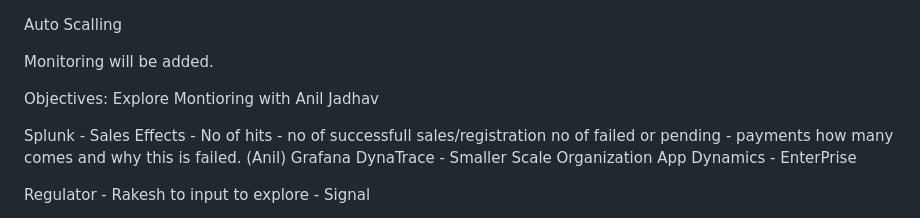
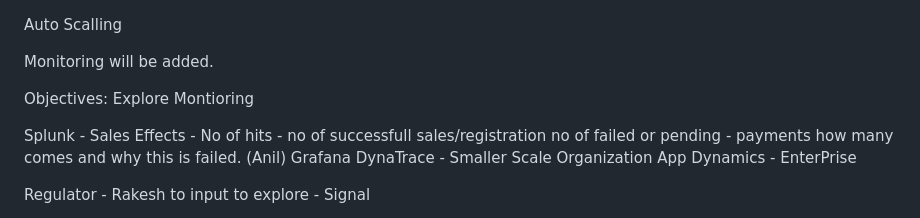
Before and after one commit to salmansohailuk-sudo/CRUD-Application-Python-AutoScaling-AWS-EC2-LoadBalancer-Monitoring, a Markdown page: README.md, the part around the change. Rendered like a GitHub page.

```diff
--- a/README.md
+++ b/README.md
@@ -272,7 +272,7 @@ Auto Scalling
 Monitoring will be added.
 
 Objectives:
-Explore Montioring with Anil Jadhav
+Explore Montioring
 
 Splunk - Sales Effects - No of hits - no of successfull sales/registration no of failed or pending - payments how many comes and why this is failed. (Anil)
 Grafana
```
